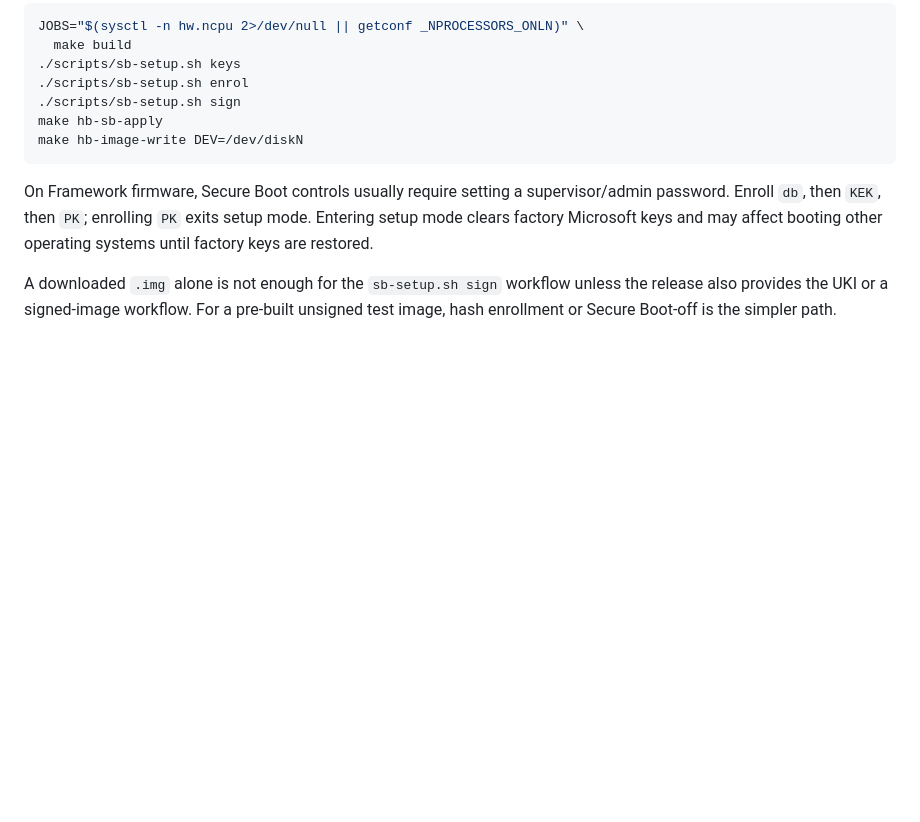
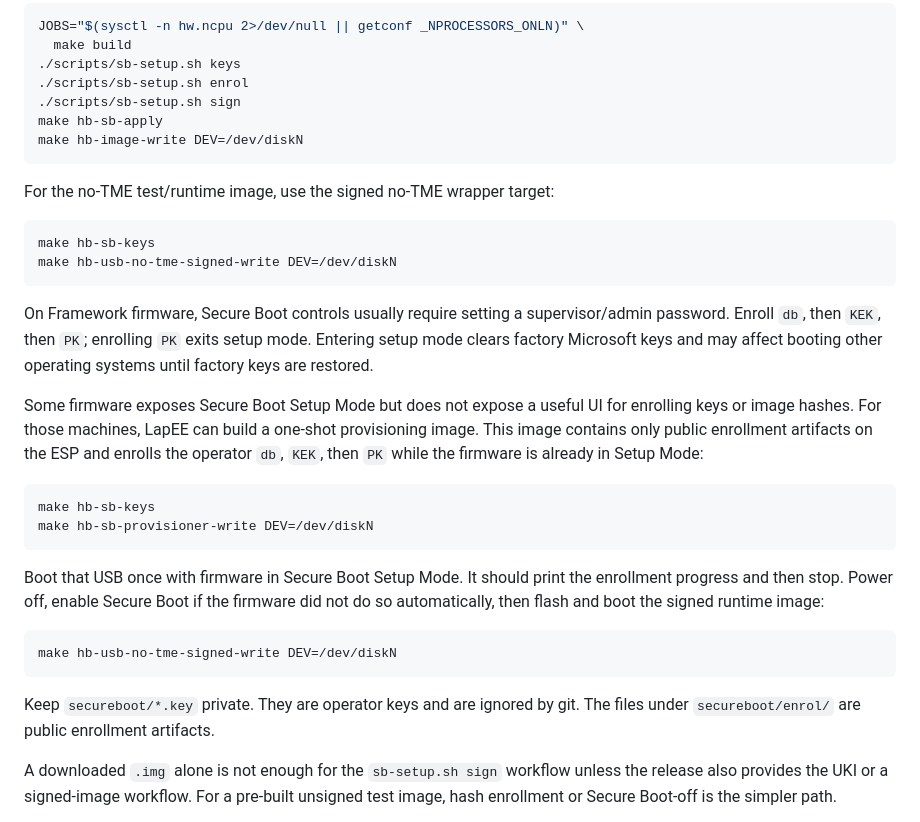
Before and after one commit to permaweb/os, a Markdown page: README.md, the part around the change. GitHub-like rendering; blank space fills up the shorter version.

Commit message:
Document Secure Boot provisioner flow

````diff
--- a/README.md
+++ b/README.md
@@ -223,11 +223,41 @@ make hb-sb-apply
 make hb-image-write DEV=/dev/diskN
 ```
 
+For the no-TME test/runtime image, use the signed no-TME wrapper target:
+
+```sh
+make hb-sb-keys
+make hb-usb-no-tme-signed-write DEV=/dev/diskN
+```
+
 On Framework firmware, Secure Boot controls usually require setting a
 supervisor/admin password. Enroll `db`, then `KEK`, then `PK`; enrolling
 `PK` exits setup mode. Entering setup mode clears factory Microsoft keys
 and may affect booting other operating systems until factory keys are
 restored.
+
+Some firmware exposes Secure Boot Setup Mode but does not expose a useful
+UI for enrolling keys or image hashes. For those machines, LapEE can build
+a one-shot provisioning image. This image contains only public enrollment
+artifacts on the ESP and enrolls the operator `db`, `KEK`, then `PK` while
+the firmware is already in Setup Mode:
+
+```sh
+make hb-sb-keys
+make hb-sb-provisioner-write DEV=/dev/diskN
+```
+
+Boot that USB once with firmware in Secure Boot Setup Mode. It should print
+the enrollment progress and then stop. Power off, enable Secure Boot if the
+firmware did not do so automatically, then flash and boot the signed runtime
+image:
+
+```sh
+make hb-usb-no-tme-signed-write DEV=/dev/diskN
+```
+
+Keep `secureboot/*.key` private. They are operator keys and are ignored by
+git. The files under `secureboot/enrol/` are public enrollment artifacts.
 
 A downloaded `.img` alone is not enough for the `sb-setup.sh sign`
 workflow unless the release also provides the UKI or a signed-image
````
